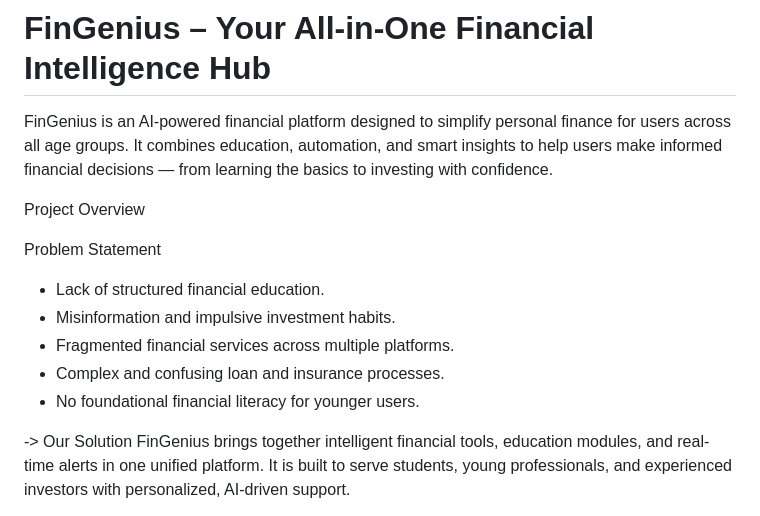
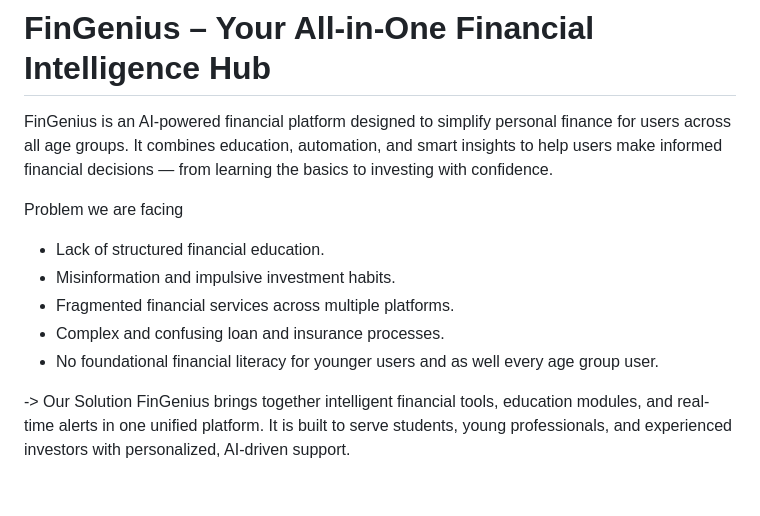
Before and after one commit to ghostiee-11/finngenius-, a Markdown page: README.md, the part around the change. GitHub-like rendering; blank space fills up the shorter version.

```diff
--- a/README.md
+++ b/README.md
@@ -2,14 +2,14 @@
 
 FinGenius is an AI-powered financial platform designed to simplify personal finance for users across all age groups. It combines education, automation, and smart insights to help users make informed financial decisions — from learning the basics to investing with confidence.
 
-Project Overview
 
-Problem Statement
+
+Problem we are facing
 - Lack of structured financial education.
 - Misinformation and impulsive investment habits.
 - Fragmented financial services across multiple platforms.
 - Complex and confusing loan and insurance processes.
-- No foundational financial literacy for younger users.
+- No foundational financial literacy for younger users and as well every age group user.
 
 -> Our Solution
 FinGenius brings together intelligent financial tools, education modules, and real-time alerts in one unified platform. It is built to serve students, young professionals, and experienced investors with personalized, AI-driven support.
```
